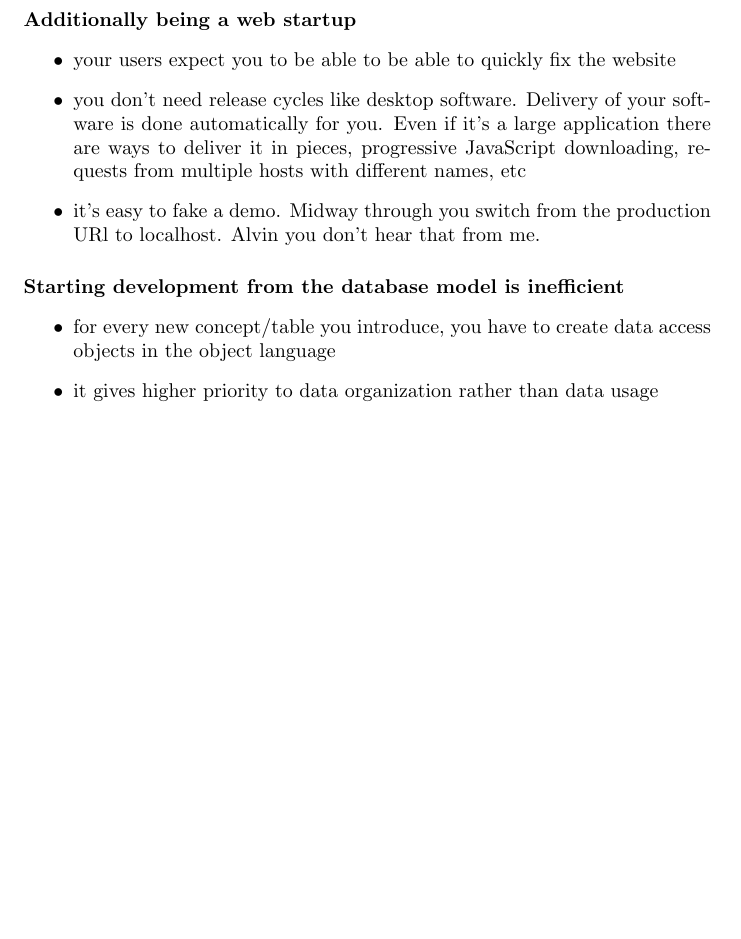
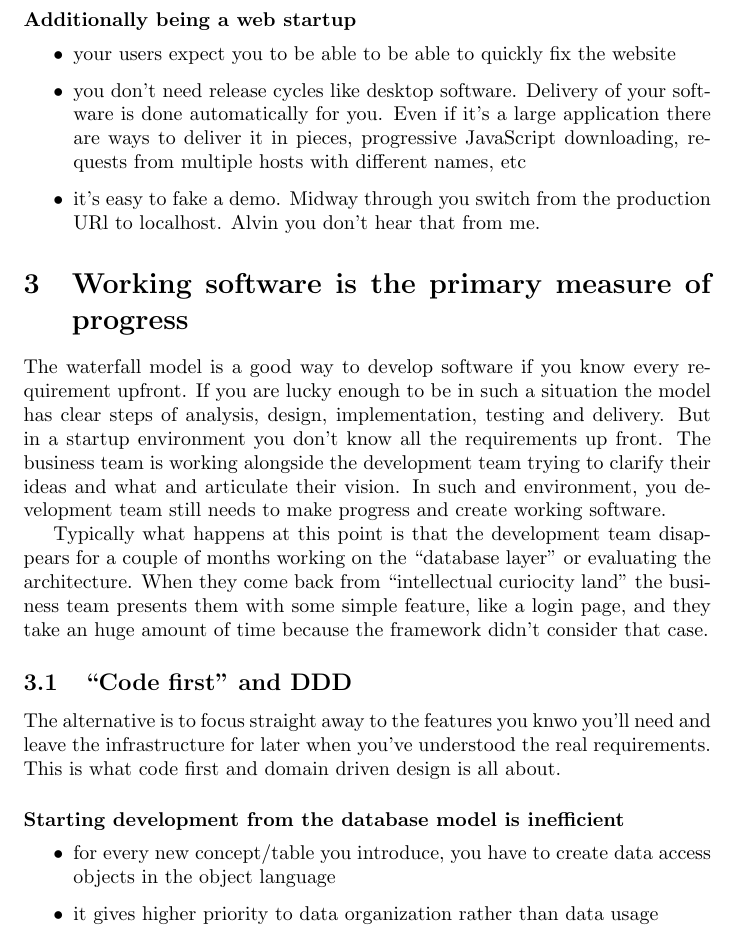
Before and after one commit to ibaltopoulos/ddd-writings, a LaTeX paper (imperial.tex): part of page 5 of 9 before the commit and part of page 5 of 10 after it, cut so that both start at the same text, the shorter picture padded with empty space. Compiled offline with pdfLaTeX.

Commit message:
Latest edits in code first

```diff
--- a/imperial.tex
+++ b/imperial.tex
@@ -209,6 +227,41 @@ website
 \end{itemize}
 
 
+
+\section{Working software is the primary measure of progress}
+
+The waterfall model is a good way to develop software if you know
+every requirement upfront.
+%
+If you are lucky enough to be in such a situation the model has clear
+steps of analysis, design, implementation, testing and delivery.
+%
+But in a startup environment you don't know all the requirements up
+front.
+%
+The business team is working alongside the development team trying to
+clarify their ideas and what and articulate their vision.
+%
+In such and environment, you development team still needs to make
+progress and create working software.
+
+Typically what happens at this point is that the development team
+disappears for a couple of months working on the ``database layer'' or
+evaluating the architecture.
+%
+When they come back from ``intellectual curiocity land'' the business
+team presents them with some simple feature, like a login page, and
+they take an huge amount of time because the framework didn't consider
+that case.
+
+
+\subsection{``Code first'' and DDD}
+
+The alternative is to focus straight away to the features you knwo
+you'll need and leave the infrastructure for later when you've
+understood the real requirements.
+%
+This is what code first and domain driven design is all about.
 
 
 
```
Also changed, not shown: imperial.tex (42 more changed lines).
